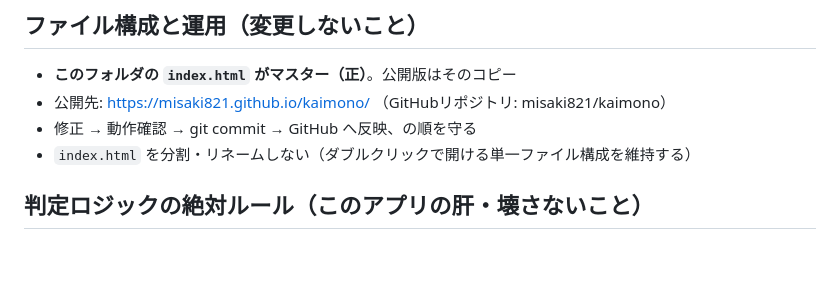
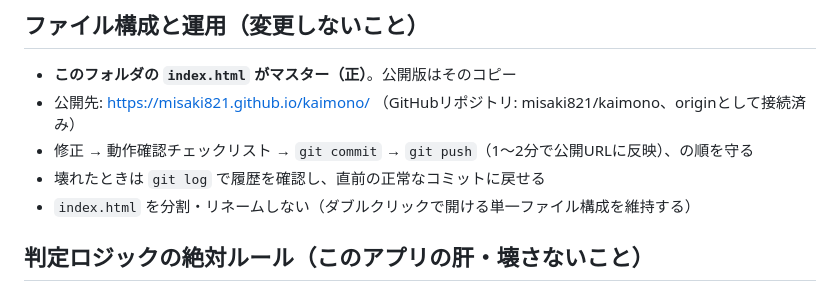
Before and after one commit to misaki821/kaimono, a Markdown page: CLAUDE.md, the part around the change. Drawn GitHub-style; blank space fills up the shorter version.

```diff
--- a/CLAUDE.md
+++ b/CLAUDE.md
@@ -6,8 +6,9 @@
 ## ファイル構成と運用（変更しないこと）
 
 - **このフォルダの `index.html` がマスター（正）**。公開版はそのコピー
-- 公開先: https://misaki821.github.io/kaimono/ （GitHubリポジトリ: misaki821/kaimono）
-- 修正 → 動作確認 → git commit → GitHub へ反映、の順を守る
+- 公開先: https://misaki821.github.io/kaimono/ （GitHubリポジトリ: misaki821/kaimono、originとして接続済み）
+- 修正 → 動作確認チェックリスト → `git commit` → `git push`（1〜2分で公開URLに反映）、の順を守る
+- 壊れたときは `git log` で履歴を確認し、直前の正常なコミットに戻せる
 - `index.html` を分割・リネームしない（ダブルクリックで開ける単一ファイル構成を維持する）
 
 ## 判定ロジックの絶対ルール（このアプリの肝・壊さないこと）
```
Also changed, not shown: README.md (+10 -1 lines).
